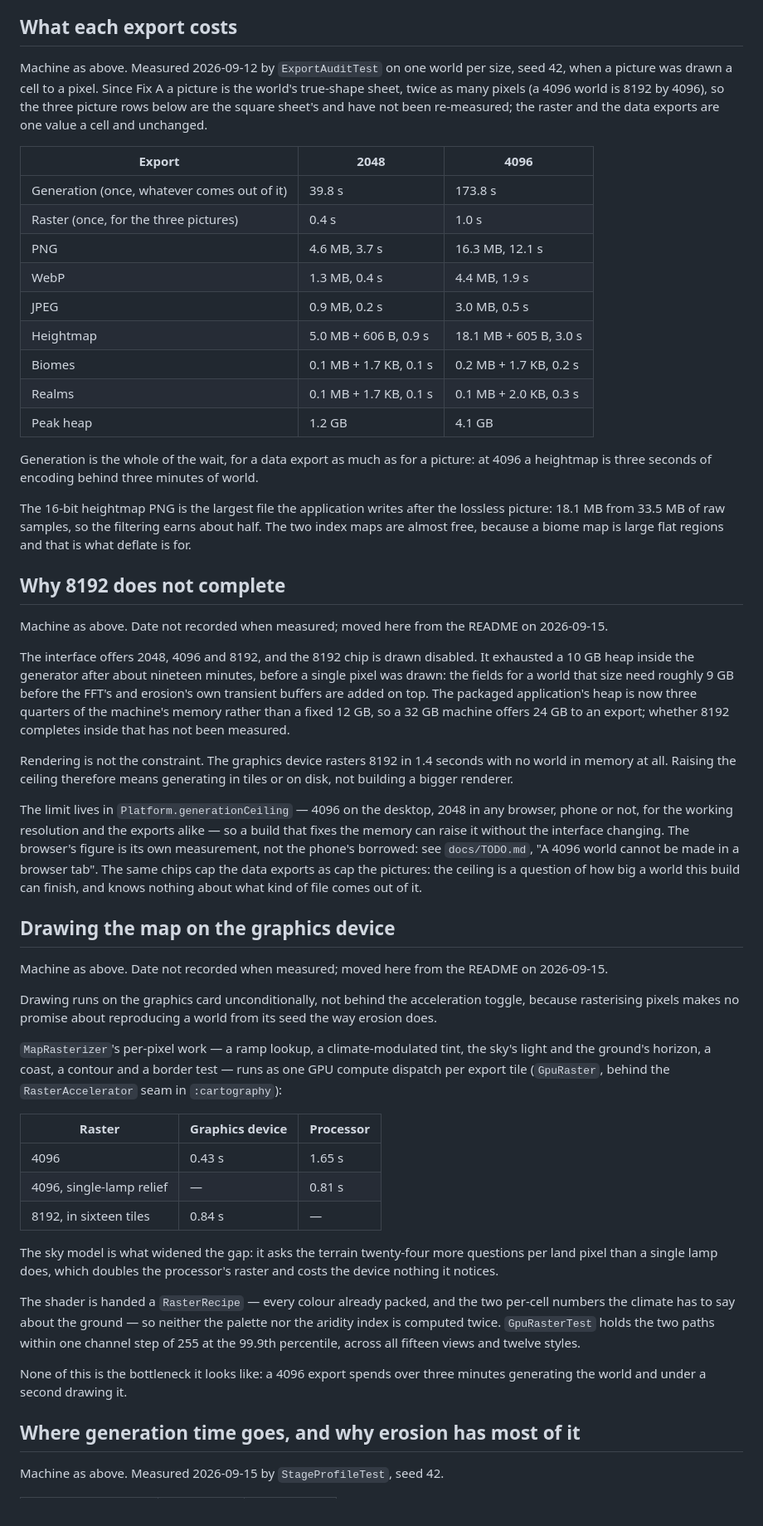
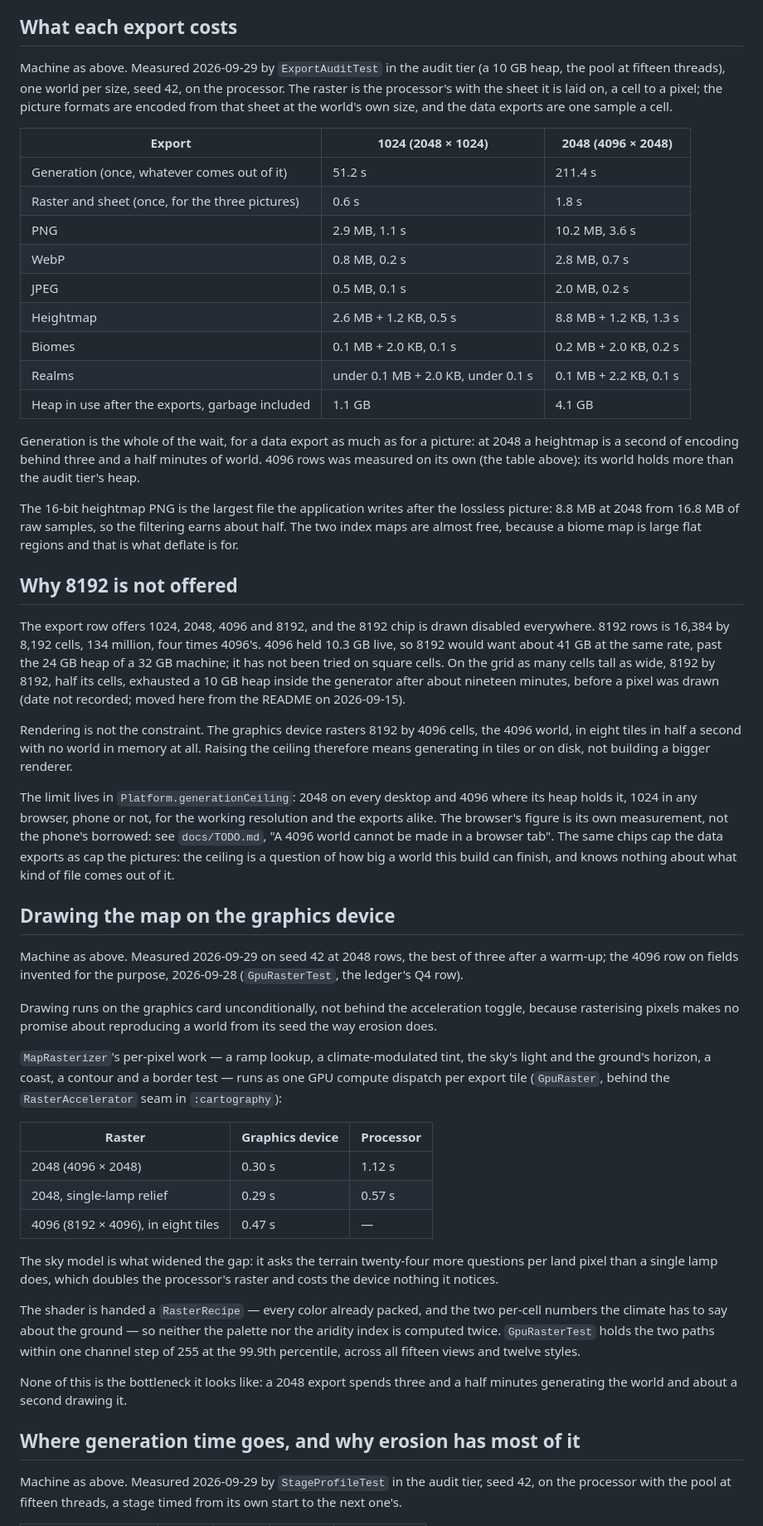
Before and after one commit to bhanright/Cartogenesis, a Markdown page: docs/PERFORMANCE.md, the part around one of its changes. Shown at 83% size. Rendered like a GitHub page.

```diff
--- a/docs/PERFORMANCE.md
+++ b/docs/PERFORMANCE.md
@@ -53,54 +66,55 @@ softer file or a larger, sharper one, and not the ranking the format names sugge
 
 ## What each export costs
 
-Machine as above. Measured 2026-09-12 by `ExportAuditTest` on one world per size, seed 42, when a
-picture was drawn a cell to a pixel. Since Fix A a picture is the world's true-shape sheet, twice as
-many pixels (a 4096 world is 8192 by 4096), so the three picture rows below are the square sheet's
-and have not been re-measured; the raster and the data exports are one value a cell and unchanged.
+Machine as above. Measured 2026-09-29 by `ExportAuditTest` in the audit tier (a 10 GB heap, the
+pool at fifteen threads), one world per size, seed 42, on the processor. The raster is the
+processor's with the sheet it is laid on, a cell to a pixel; the picture formats are encoded from
+that sheet at the world's own size, and the data exports are one sample a cell.
 
-| Export | 2048 | 4096 |
+| Export | 1024 (2048 × 1024) | 2048 (4096 × 2048) |
 |---|---|---|
-| Generation (once, whatever comes out of it) | 39.8 s | 173.8 s |
-| Raster (once, for the three pictures) | 0.4 s | 1.0 s |
-| PNG | 4.6 MB, 3.7 s | 16.3 MB, 12.1 s |
-| WebP | 1.3 MB, 0.4 s | 4.4 MB, 1.9 s |
-| JPEG | 0.9 MB, 0.2 s | 3.0 MB, 0.5 s |
-| Heightmap | 5.0 MB + 606 B, 0.9 s | 18.1 MB + 605 B, 3.0 s |
-| Biomes | 0.1 MB + 1.7 KB, 0.1 s | 0.2 MB + 1.7 KB, 0.2 s |
-| Realms | 0.1 MB + 1.7 KB, 0.1 s | 0.1 MB + 2.0 KB, 0.3 s |
-| Peak heap | 1.2 GB | 4.1 GB |
+| Generation (once, whatever comes out of it) | 51.2 s | 211.4 s |
+| Raster and sheet (once, for the three pictures) | 0.6 s | 1.8 s |
+| PNG | 2.9 MB, 1.1 s | 10.2 MB, 3.6 s |
+| WebP | 0.8 MB, 0.2 s | 2.8 MB, 0.7 s |
+| JPEG | 0.5 MB, 0.1 s | 2.0 MB, 0.2 s |
+| Heightmap | 2.6 MB + 1.2 KB, 0.5 s | 8.8 MB + 1.2 KB, 1.3 s |
+| Biomes | 0.1 MB + 2.0 KB, 0.1 s | 0.2 MB + 2.0 KB, 0.2 s |
+| Realms | under 0.1 MB + 2.0 KB, under 0.1 s | 0.1 MB + 2.2 KB, 0.1 s |
+| Heap in use after the exports, garbage included | 1.1 GB | 4.1 GB |
 
-Generation is the whole of the wait, for a data export as much as for a picture: at 4096 a heightmap
-is three seconds of encoding behind three minutes of world.
+Generation is the whole of the wait, for a data export as much as for a picture: at 2048 a
+heightmap is a second of encoding behind three and a half minutes of world. 4096 rows was measured
+on its own (the table above): its world holds more than the audit tier's heap.
 
 The 16-bit heightmap PNG is the largest file the application writes after the lossless picture:
-18.1 MB from 33.5 MB of raw samples, so the filtering earns about half. The two index maps are
-almost free, because a biome map is large flat regions and that is what deflate is for.
+8.8 MB at 2048 from 16.8 MB of raw samples, so the filtering earns about half. The two index maps
+are almost free, because a biome map is large flat regions and that is what deflate is for.
 
-## Why 8192 does not complete
+## Why 8192 is not offered
 
-Machine as above. Date not recorded when measured; moved here from the README on 2026-09-15.
+The export row offers 1024, 2048, 4096 and 8192, and the 8192 chip is drawn disabled everywhere.
+8192 rows is 16,384 by 8,192 cells, 134 million, four times 4096's. 4096 held 10.3 GB live, so
+8192 would want about 41 GB at the same rate, past the 24 GB heap of a 32 GB machine; it has not
+been tried on square cells. On the grid as many cells tall as wide, 8192 by 8192, half its cells,
+exhausted a 10 GB heap inside the generator after about nineteen minutes, before a pixel was
+drawn (date not recorded; moved here from the README on 2026-09-15).
 
-The interface offers 2048, 4096 and 8192, and the 8192 chip is drawn disabled. It exhausted a 10 GB
-heap inside the generator after about nineteen minutes, before a single pixel was drawn: the fields
-for a world that size need roughly 9 GB before the FFT's and erosion's own transient buffers are
-added on top. The packaged application's heap is now three quarters of the machine's memory rather
-than a fixed 12 GB, so a 32 GB machine offers 24 GB to an export; whether 8192 completes inside
-that has not been measured.
+Rendering is not the constraint. The graphics device rasters 8192 by 4096 cells, the 4096 world,
+in eight tiles in half a second with no world in memory at all. Raising the ceiling therefore means
+generating in tiles or on disk, not building a bigger renderer.
 
-Rendering is not the constraint. The graphics device rasters 8192 in 1.4 seconds with no world in
-memory at all. Raising the ceiling therefore means generating in tiles or on disk, not building a
-bigger renderer.
-
-The limit lives in `Platform.generationCeiling` — 4096 on the desktop, 2048 in any browser, phone or
-not, for the working resolution and the exports alike — so a build that fixes the memory can raise
-it without the interface changing. The browser's figure is its own measurement, not the phone's
-borrowed: see `docs/TODO.md`, "A 4096 world cannot be made in a browser tab". The same chips cap the data exports as cap the pictures: the ceiling is a question of how
-big a world this build can finish, and knows nothing about what kind of file comes out of it.
+The limit lives in `Platform.generationCeiling`: 2048 on every desktop and 4096 where its heap
+holds it, 1024 in any browser, phone or not, for the working resolution and the exports alike. The
+browser's figure is its own measurement, not the phone's borrowed: see `docs/TODO.md`, "A 4096
+world cannot be made in a browser tab". The same chips cap the data exports as cap the pictures:
+the ceiling is a question of how big a world this build can finish, and knows nothing about what
+kind of file comes out of it.
 
 ## Drawing the map on the graphics device
 
-Machine as above. Date not recorded when measured; moved here from the README on 2026-09-15.
+Machine as above. Measured 2026-09-29 on seed 42 at 2048 rows, the best of three after a warm-up;
+the 4096 row on fields invented for the purpose, 2026-09-28 (`GpuRasterTest`, the ledger's Q4 row).
 
 Drawing runs on the graphics card unconditionally, not behind the acceleration toggle, because
 rasterising pixels makes no promise about reproducing a world from its seed the way erosion does.
@@ -111,23 +125,24 @@ tile (`GpuRaster`, behind the `RasterAccelerator` seam in `:cartography`):
 
 | Raster | Graphics device | Processor |
 |---|---|---|
-| 4096 | 0.43 s | 1.65 s |
-| 4096, single-lamp relief | — | 0.81 s |
-| 8192, in sixteen tiles | 0.84 s | — |
+| 2048 (4096 × 2048) | 0.30 s | 1.12 s |
+| 2048, single-lamp relief | 0.29 s | 0.57 s |
+| 4096 (8192 × 4096), in eight tiles | 0.47 s | — |
 
 The sky model is what widened the gap: it asks the terrain twenty-four more questions per land pixel
 than a single lamp does, which doubles the processor's raster and costs the device nothing it
 notices.
 
-The shader is handed a `RasterRecipe` — every colour already packed, and the two per-cell numbers
+The shader is handed a `RasterRecipe` — every color already packed, and the two per-cell numbers
 the climate has to say about the ground — so neither the palette nor the aridity index is computed
 twice. `GpuRasterTest` holds the two paths within one channel step of 255 at the 99.9th percentile,
 across all fifteen views and twelve styles.
 
-None of this is the bottleneck it looks like: a 4096 export spends over three minutes generating the
-world and under a second drawing it.
+None of this is the bottleneck it looks like: a 2048 export spends three and a half minutes
+generating the world and about a second drawing it.
 
 ## Where generation time goes, and why erosion has most of it
 
-Machine as above. Measured 2026-09-15 by `StageProfileTest`, seed 42.
+Machine as above. Measured 2026-09-29 by `StageProfileTest` in the audit tier, seed 42, on the
+processor with the pool at fifteen threads, a stage timed from its own start to the next one's.
 
```
Also changed, not shown: other parts of docs/PERFORMANCE.md (+64 -38 lines).
